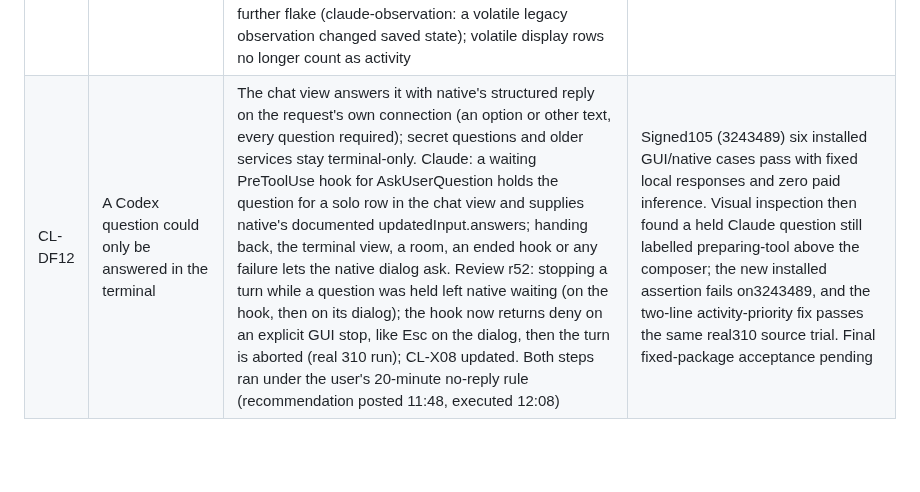
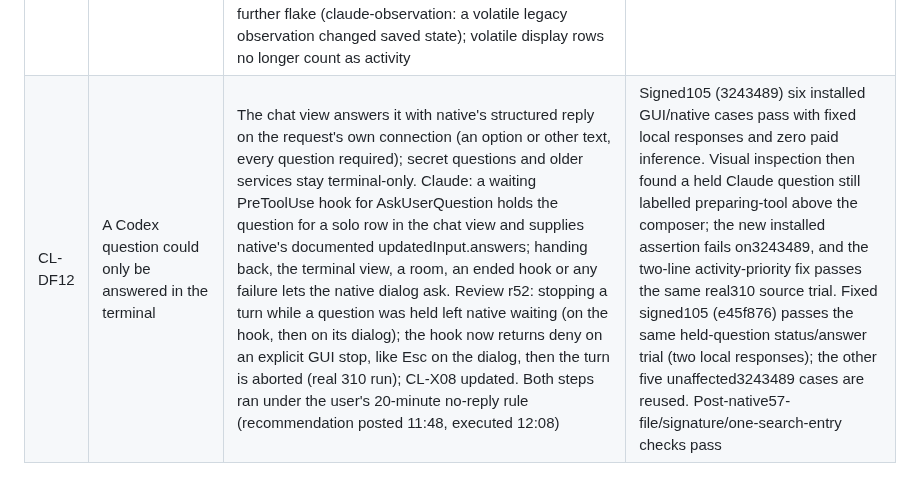
Before and after one commit to RulerCompass1729/native-agent-workspace, a Markdown page: docs/review.md, the part around the change. Drawn GitHub-style; blank space fills up the shorter version.

```diff
--- a/docs/review.md
+++ b/docs/review.md
@@ -403,4 +403,4 @@ installed app; details and evidence in the [Claude lane audit](u17-claude310.md)
 | CL-DF9 | No quick way back to the newest output after scrolling up in the chat view | A "↓ 跳到最新" button appears beyond the 80 px follow threshold and returns to following; its zero-height sticky bar never changes scroll height | Signed105 (4ccaa3c) long-history GUI acceptance passes: leave the newest output, show the jump action, return and resume following; zero models |
 | CL-DF10 | The chat/terminal split was fixed at half and the chat could not take the full width | A draggable divider (keyboard too) with a 16 px centre snap, one native resize per drag, saved per window; a chat-side full-width toggle reusing the hidden-terminal state. Review r46: on narrow windows a 2% key step fell inside the snap and could never leave the centre; keys now step without the snap, and the divider exposes aria-valuenow/min/max | Signed105 (4ccaa3c) GUI acceptance counts resize requests through its synthetic transport: none during the drag and one on release, checks the snap, keyboard steps, saved ratio and both full-width toggles; zero models. Long-history and live-preview regressions also pass |
 | CL-DF11 | Session rows and archived sessions showed no time | New sessions record creation and last-activity times (activity = a new message or the newest one changing status; a restart is not activity); rows and the archive show them, older rows say 未记录. Review r48: one clock reading per new record (a two-call race made a unit test flaky), and marks are seeded on load so the first real change after a restart counts. Author found a further flake (claude-observation: a volatile legacy observation changed saved state); volatile display rows no longer count as activity | Unit test; no-model GUI test |
-| CL-DF12 | A Codex question could only be answered in the terminal | The chat view answers it with native's structured reply on the request's own connection (an option or other text, every question required); secret questions and older services stay terminal-only. Claude: a waiting PreToolUse hook for AskUserQuestion holds the question for a solo row in the chat view and supplies native's documented updatedInput.answers; handing back, the terminal view, a room, an ended hook or any failure lets the native dialog ask. Review r52: stopping a turn while a question was held left native waiting (on the hook, then on its dialog); the hook now returns deny on an explicit GUI stop, like Esc on the dialog, then the turn is aborted (real 310 run); CL-X08 updated. Both steps ran under the user's 20-minute no-reply rule (recommendation posted 11:48, executed 12:08) | Signed105 (3243489) six installed GUI/native cases pass with fixed local responses and zero paid inference. Visual inspection then found a held Claude question still labelled preparing-tool above the composer; the new installed assertion fails on3243489, and the two-line activity-priority fix passes the same real310 source trial. Final fixed-package acceptance pending |
+| CL-DF12 | A Codex question could only be answered in the terminal | The chat view answers it with native's structured reply on the request's own connection (an option or other text, every question required); secret questions and older services stay terminal-only. Claude: a waiting PreToolUse hook for AskUserQuestion holds the question for a solo row in the chat view and supplies native's documented updatedInput.answers; handing back, the terminal view, a room, an ended hook or any failure lets the native dialog ask. Review r52: stopping a turn while a question was held left native waiting (on the hook, then on its dialog); the hook now returns deny on an explicit GUI stop, like Esc on the dialog, then the turn is aborted (real 310 run); CL-X08 updated. Both steps ran under the user's 20-minute no-reply rule (recommendation posted 11:48, executed 12:08) | Signed105 (3243489) six installed GUI/native cases pass with fixed local responses and zero paid inference. Visual inspection then found a held Claude question still labelled preparing-tool above the composer; the new installed assertion fails on3243489, and the two-line activity-priority fix passes the same real310 source trial. Fixed signed105 (e45f876) passes the same held-question status/answer trial (two local responses); the other five unaffected3243489 cases are reused. Post-native57-file/signature/one-search-entry checks pass |
```
Also changed, not shown: docs/u17-claude310.md (+3 -3 lines).
